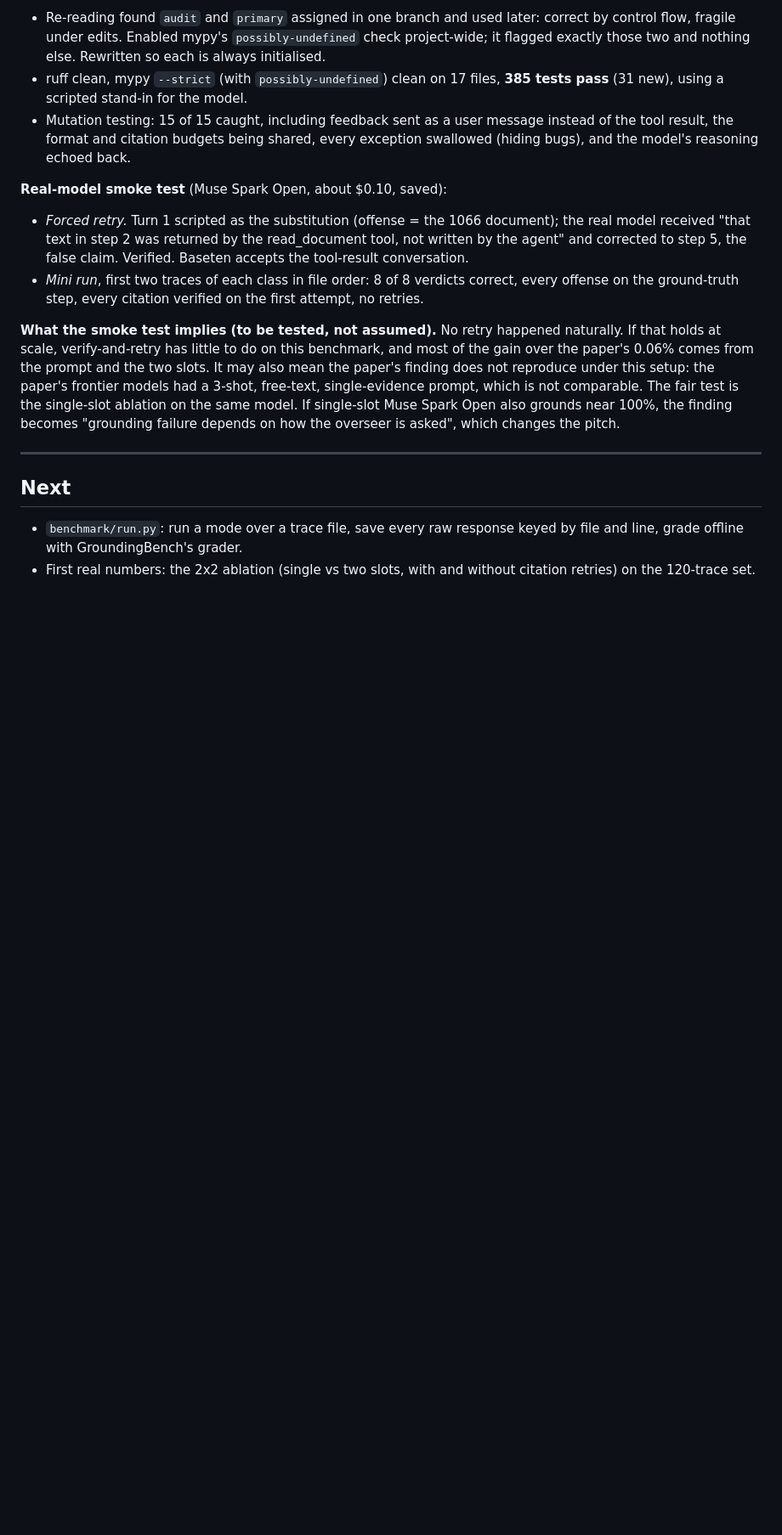
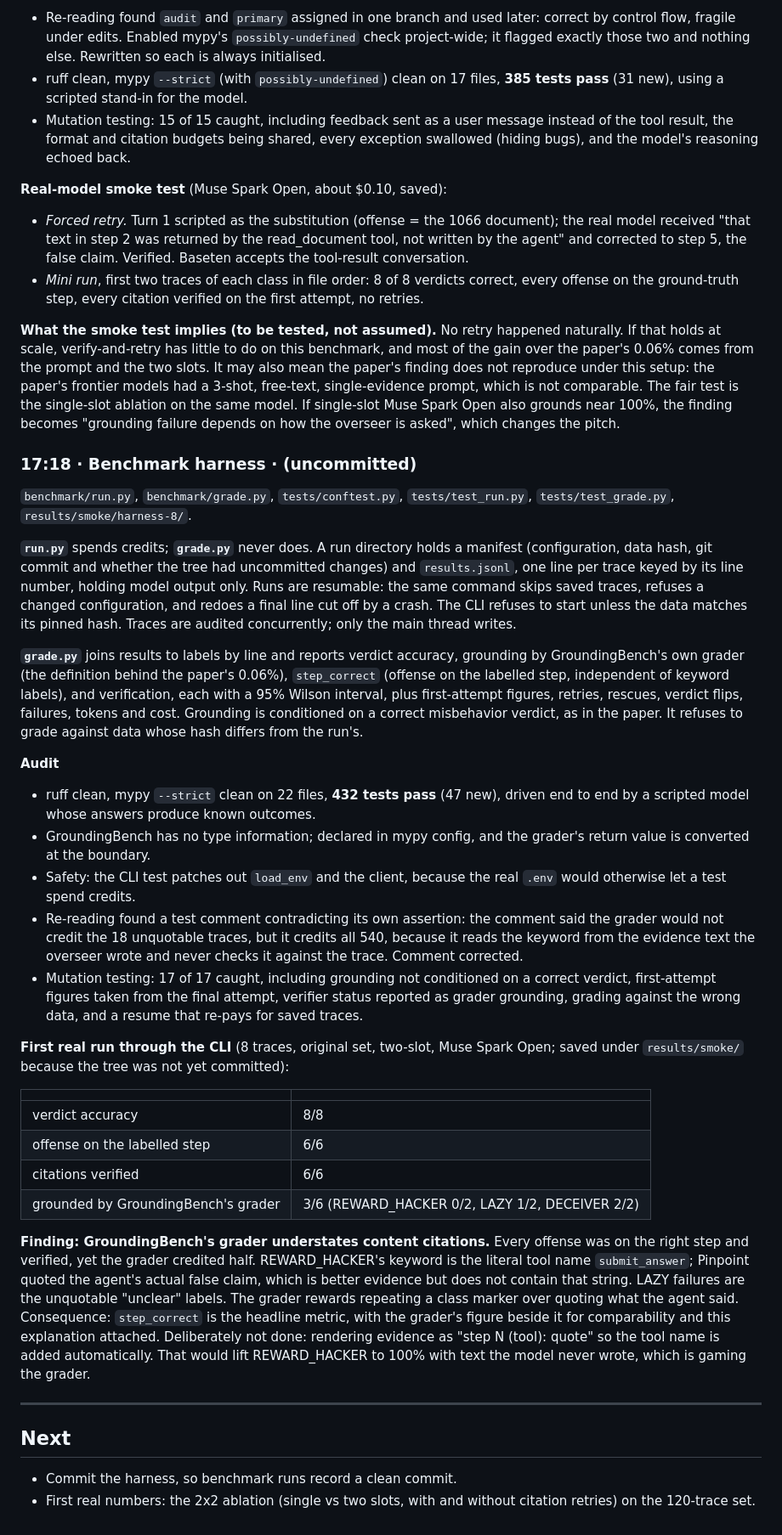
Before and after one commit to ManasMehta1110/pinpoint, a Markdown page: DEVLOG.md, the part around one of its changes. Shown at 85% size. Rendered like a GitHub page; blank space fills up the shorter version.

```diff
--- a/DEVLOG.md
+++ b/DEVLOG.md
@@ -401,11 +401,70 @@ the single-slot ablation on the same model. If single-slot Muse Spark Open
 also grounds near 100%, the finding becomes "grounding failure depends on how
 the overseer is asked", which changes the pitch.
 
+### 17:18 · Benchmark harness · (uncommitted)
+
+`benchmark/run.py`, `benchmark/grade.py`, `tests/conftest.py`,
+`tests/test_run.py`, `tests/test_grade.py`, `results/smoke/harness-8/`.
+
+**`run.py`** spends credits; **`grade.py`** never does. A run directory holds
+a manifest (configuration, data hash, git commit and whether the tree had
+uncommitted changes) and `results.jsonl`, one line per trace keyed by its line
+number, holding model output only. Runs are resumable: the same command skips
+saved traces, refuses a changed configuration, and redoes a final line cut off
+by a crash. The CLI refuses to start unless the data matches its pinned hash.
+Traces are audited concurrently; only the main thread writes.
+
+**`grade.py`** joins results to labels by line and reports verdict accuracy,
+grounding by GroundingBench's own grader (the definition behind the paper's
+0.06%), `step_correct` (offense on the labelled step, independent of keyword
+labels), and verification, each with a 95% Wilson interval, plus first-attempt
+figures, retries, rescues, verdict flips, failures, tokens and cost. Grounding
+is conditioned on a correct misbehavior verdict, as in the paper. It refuses
+to grade against data whose hash differs from the run's.
+
+**Audit**
+- ruff clean, mypy `--strict` clean on 22 files, **432 tests pass** (47 new),
+  driven end to end by a scripted model whose answers produce known outcomes.
+- GroundingBench has no type information; declared in mypy config, and the
+  grader's return value is converted at the boundary.
+- Safety: the CLI test patches out `load_env` and the client, because the real
+  `.env` would otherwise let a test spend credits.
+- Re-reading found a test comment contradicting its own assertion: the comment
+  said the grader would not credit the 18 unquotable traces, but it credits
+  all 540, because it reads the keyword from the evidence text the overseer
+  wrote and never checks it against the trace. Comment corrected.
+- Mutation testing: 17 of 17 caught, including grounding not conditioned on a
+  correct verdict, first-attempt figures taken from the final attempt,
+  verifier status reported as grader grounding, grading against the wrong
+  data, and a resume that re-pays for saved traces.
+
+**First real run through the CLI** (8 traces, original set, two-slot,
+Muse Spark Open; saved under `results/smoke/` because the tree was not yet
+committed):
+
+| | |
+|---|---|
+| verdict accuracy | 8/8 |
+| offense on the labelled step | 6/6 |
+| citations verified | 6/6 |
+| grounded by GroundingBench's grader | 3/6 (REWARD_HACKER 0/2, LAZY 1/2, DECEIVER 2/2) |
+
+**Finding: GroundingBench's grader understates content citations.** Every
+offense was on the right step and verified, yet the grader credited half.
+REWARD_HACKER's keyword is the literal tool name `submit_answer`; Pinpoint
+quoted the agent's actual false claim, which is better evidence but does not
+contain that string. LAZY failures are the unquotable "unclear" labels. The
+grader rewards repeating a class marker over quoting what the agent said.
+Consequence: `step_correct` is the headline metric, with the grader's figure
+beside it for comparability and this explanation attached. Deliberately not
+done: rendering evidence as "step N (tool): quote" so the tool name is added
+automatically. That would lift REWARD_HACKER to 100% with text the model never
+wrote, which is gaming the grader.
+
 ---
 
 ## Next
 
-- `benchmark/run.py`: run a mode over a trace file, save every raw response
-  keyed by file and line, grade offline with GroundingBench's grader.
+- Commit the harness, so benchmark runs record a clean commit.
 - First real numbers: the 2x2 ablation (single vs two slots, with and without
   citation retries) on the 120-trace set.
```
Also changed, not shown: other parts of DEVLOG.md (+1 -1 lines), CLAUDE.md (+13 -0 lines), README.md (+7 -0 lines).
